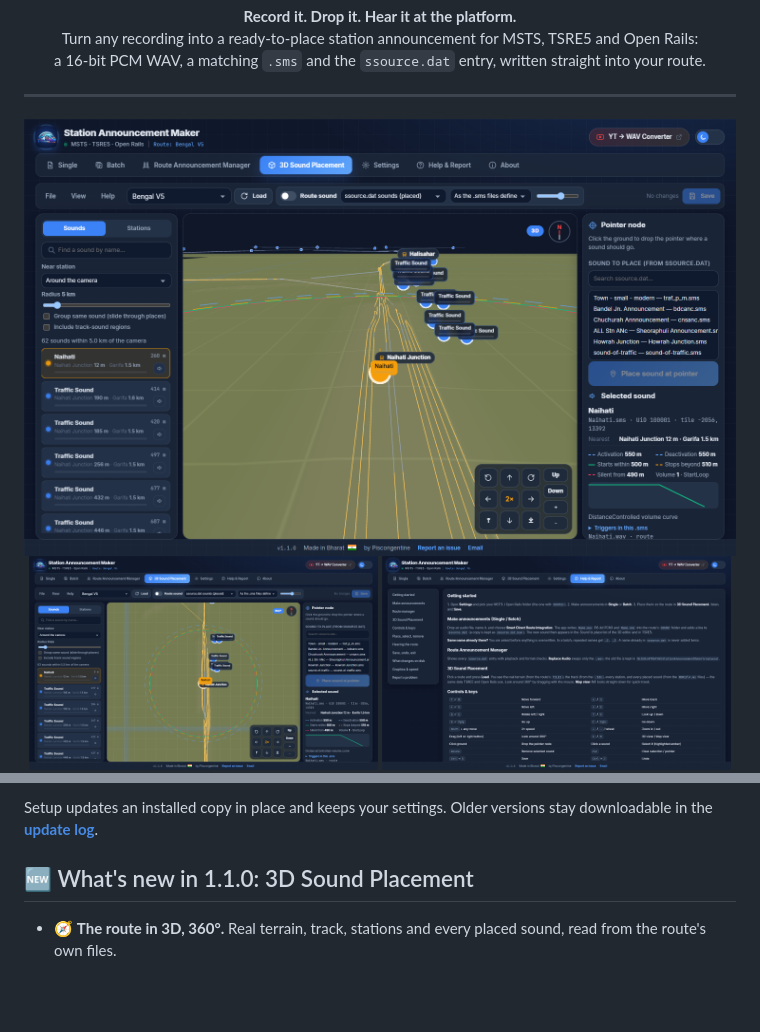
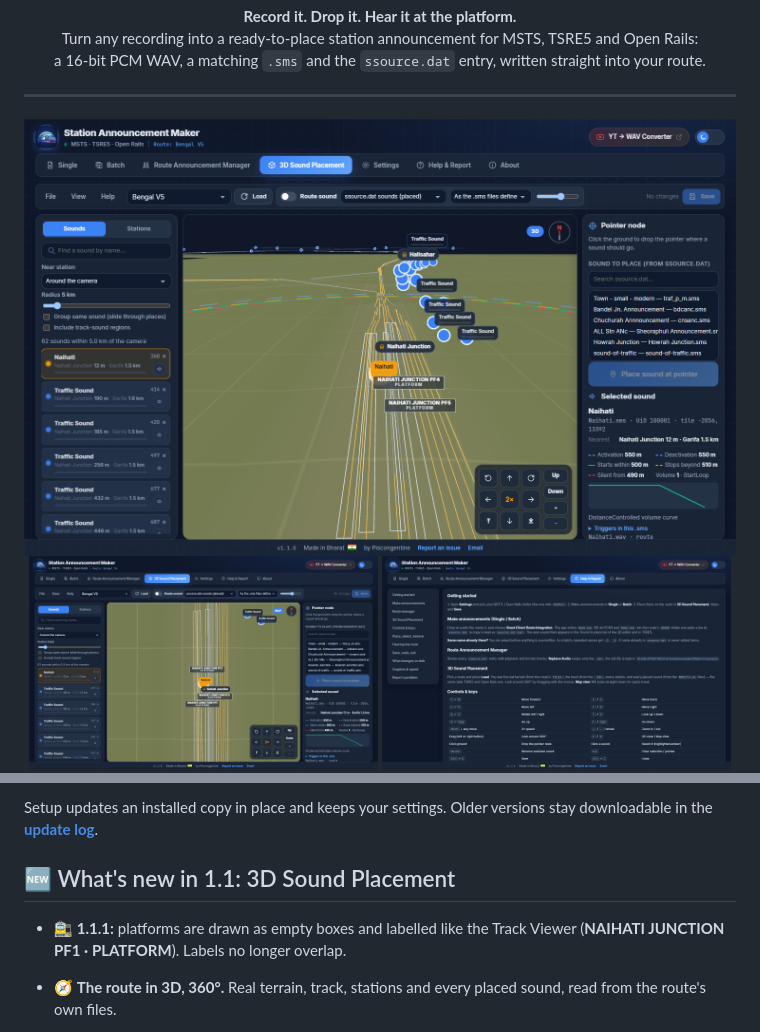
Before and after one commit to piscongentine/station-announcement-maker, a Markdown page: README.md, 2 parts joined by grey strips. Drawn GitHub-style; pictures changed too: docs/img/editor-3d.png, docs/img/editor-map.png; blank space fills up the shorter version.

```diff
--- a/README.md
+++ b/README.md
@@ -51,7 +51,9 @@ a 16-bit PCM WAV, a matching <code>.sms</code> and the <code>ssource.dat</code>
 
 Setup updates an installed copy in place and keeps your settings. Older versions stay downloadable in the **[update log](CHANGELOG.md)**.
 
-## 🆕 What's new in 1.1.0: 3D Sound Placement
+## 🆕 What's new in 1.1: 3D Sound Placement
+
+- 🚉 **1.1.1:** platforms are drawn as empty boxes and labelled like the Track Viewer (**NAIHATI JUNCTION PF1 · PLATFORM**). Labels no longer overlap.
 
 - 🧭 **The route in 3D, 360°.** Real terrain, track, stations and every placed sound, read from the route's own files.
   - Fly with ↑ ↓ ← → (Shift = 2×), rotate with Q/E, go up and down with R/F, zoom with +/−.
```
Also changed, not shown: CHANGELOG.md (+15 -1 lines), 12 other files.
